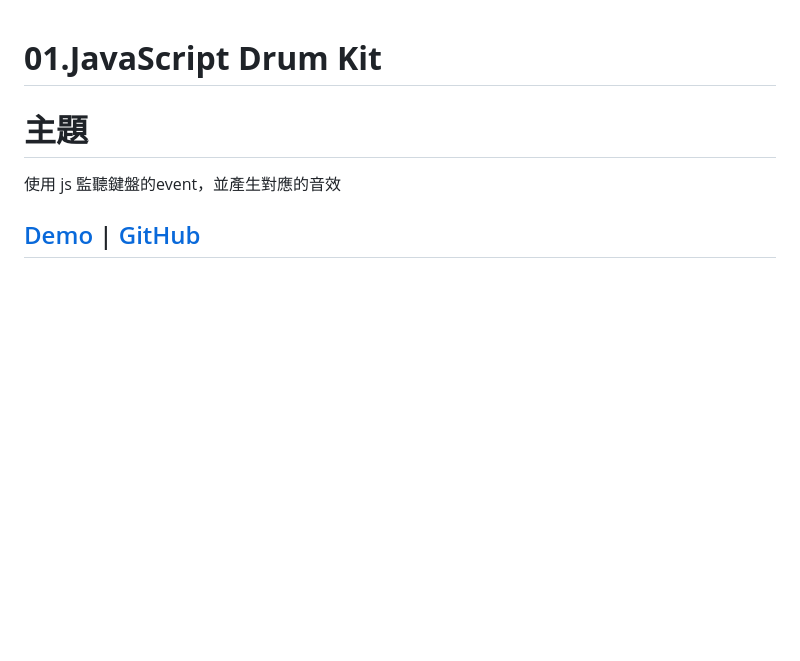
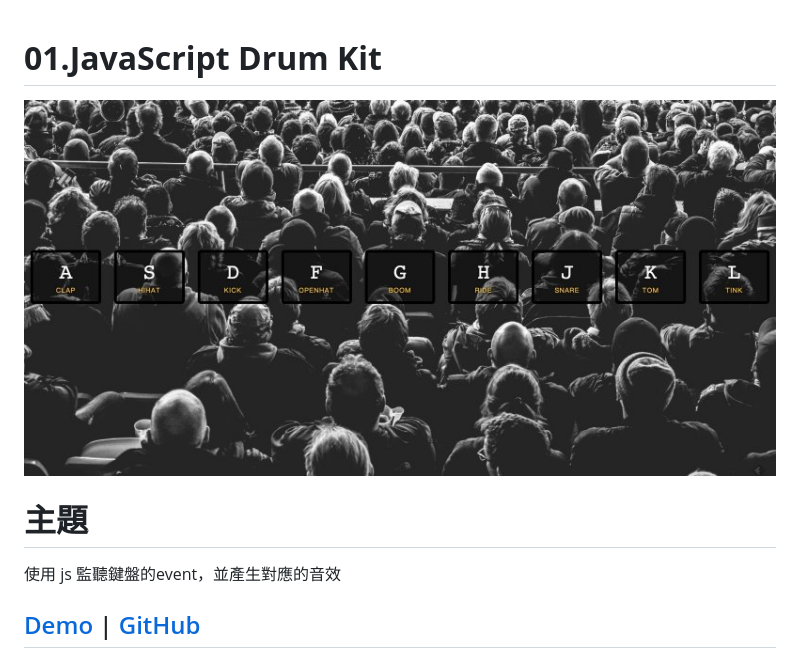
Before and after one commit to jamestong10/JavaScript30, a Markdown page: 01_JavaScript_Drum_Kit/READ.md, the part around the change. Drawn GitHub-style; pictures changed too: images/01_JavaScript_Drum_Kit.jpg (added); blank space fills up the shorter version.

```diff
--- a/01_JavaScript_Drum_Kit/READ.md
+++ b/01_JavaScript_Drum_Kit/READ.md
@@ -1,4 +1,5 @@
 # **01.JavaScript Drum Kit**
+![](../images/01_JavaScript_Drum_Kit.jpg)
 
 # 主題
 使用 js 監聽鍵盤的event，並產生對應的音效
```
Also changed, not shown: READ.md (+1 -1 lines).
